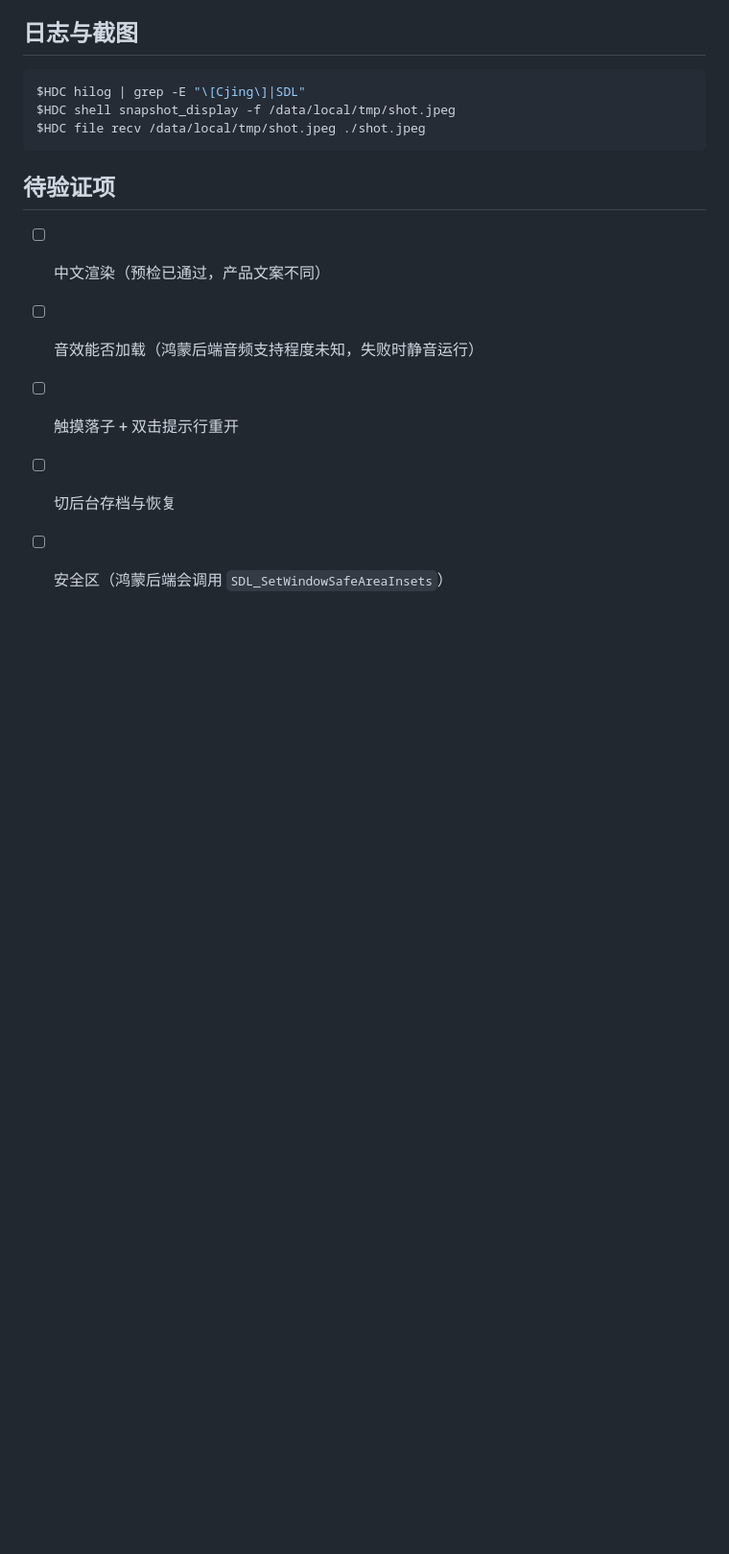
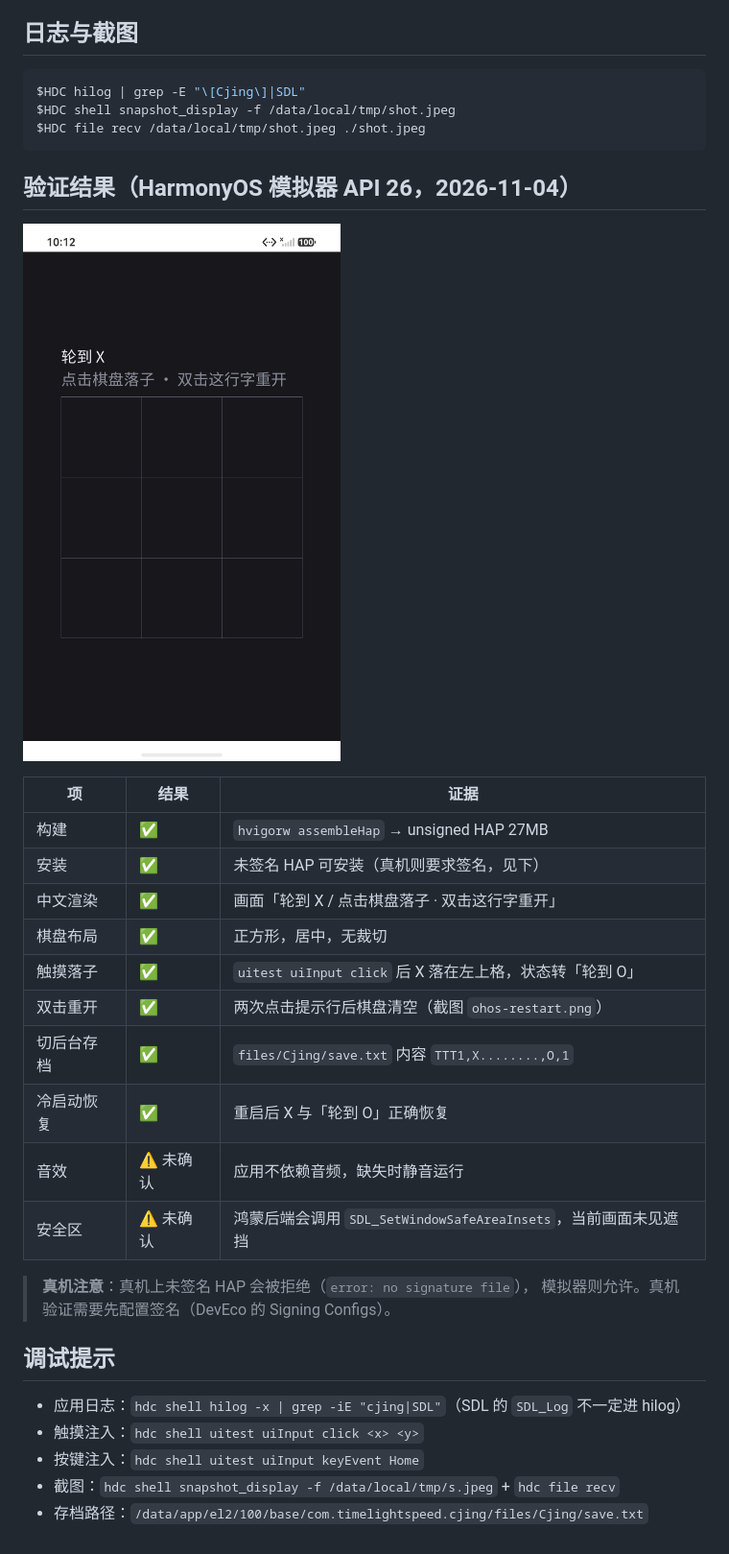
Before and after one commit to TimeLightSpeedC/Cjing, a Markdown page: platform_ohos/app/README.md, the part around the change. Shown at 96% size. Rendered like a GitHub page; pictures changed too: docs/images/ohos-product.png (added); blank space fills up the shorter version.

Commit message:
feat(ohos): 鸿蒙正式工程模拟器全流程验证通过；归档预检工程
验证环境：HarmonyOS 模拟器 API 26（未签名 HAP 可安装）

结果
- 中文渲染、正方形棋盘布局正常
- 触摸落子正确（uitest uiInput click → X 落在左上格，状态转「轮到 O」）
- 双击提示行重开生效（触屏文案在 openharmony 驱动下自动启用）
- 切后台存档成功：files/Cjing/save.txt = TTT1,X........,O,1
- 冷启动恢复正确（X 与「轮到 O」都回来了）

真机限制
- 真机拒绝未签名 HAP（error: no signature file），模拟器允许；
  真机验证需先配置 DevEco 签名（与另两平台统一延后）

归档
- platform_ohos/precheck/ 加 ARCHIVED 横幅，指向 platform_ohos/app/
- 截图存证：docs/images/ohos-product.png、ohos-restart.png
- app/README.md 补充验证表与调试命令（uitest/hilog/snapshot_display/存档路径）

````diff
--- a/platform_ohos/app/README.md
+++ b/platform_ohos/app/README.md
@@ -61,10 +61,30 @@ $HDC shell snapshot_display -f /data/local/tmp/shot.jpeg
 $HDC file recv /data/local/tmp/shot.jpeg ./shot.jpeg
 ```
 
-## 待验证项
+## 验证结果（HarmonyOS 模拟器 API 26，2026-11-04）
 
-- [ ] 中文渲染（预检已通过，产品文案不同）
-- [ ] 音效能否加载（鸿蒙后端音频支持程度未知，失败时静音运行）
-- [ ] 触摸落子 + 双击提示行重开
-- [ ] 切后台存档与恢复
-- [ ] 安全区（鸿蒙后端会调用 `SDL_SetWindowSafeAreaInsets`）
+![鸿蒙运行画面](../../docs/images/ohos-product.png)
+
+| 项 | 结果 | 证据 |
+|---|---|---|
+| 构建 | ✅ | `hvigorw assembleHap` → unsigned HAP 27MB |
+| 安装 | ✅ | 未签名 HAP 可安装（真机则要求签名，见下） |
+| 中文渲染 | ✅ | 画面「轮到 X / 点击棋盘落子 · 双击这行字重开」 |
+| 棋盘布局 | ✅ | 正方形，居中，无裁切 |
+| 触摸落子 | ✅ | `uitest uiInput click` 后 X 落在左上格，状态转「轮到 O」 |
+| 双击重开 | ✅ | 两次点击提示行后棋盘清空（截图 `ohos-restart.png`） |
+| 切后台存档 | ✅ | `files/Cjing/save.txt` 内容 `TTT1,X........,O,1` |
+| 冷启动恢复 | ✅ | 重启后 X 与「轮到 O」正确恢复 |
+| 音效 | ⚠️ 未确认 | 应用不依赖音频，缺失时静音运行 |
+| 安全区 | ⚠️ 未确认 | 鸿蒙后端会调用 `SDL_SetWindowSafeAreaInsets`，当前画面未见遮挡 |
+
+> **真机注意**：真机上未签名 HAP 会被拒绝（`error: no signature file`），
+> 模拟器则允许。真机验证需要先配置签名（DevEco 的 Signing Configs）。
+
+## 调试提示
+
+- 应用日志：`hdc shell hilog -x | grep -iE "cjing|SDL"`（SDL 的 `SDL_Log` 不一定进 hilog）
+- 触摸注入：`hdc shell uitest uiInput click <x> <y>`
+- 按键注入：`hdc shell uitest uiInput keyEvent Home`
+- 截图：`hdc shell snapshot_display -f /data/local/tmp/s.jpeg` + `hdc file recv`
+- 存档路径：`/data/app/el2/100/base/com.timelightspeed.cjing/files/Cjing/save.txt`
````
Also changed, not shown: docs/路线图ProMax.md (+5 -1 lines), platform_ohos/precheck/README.md (+10 -0 lines), docs/images/ohos-restart.png (added).
